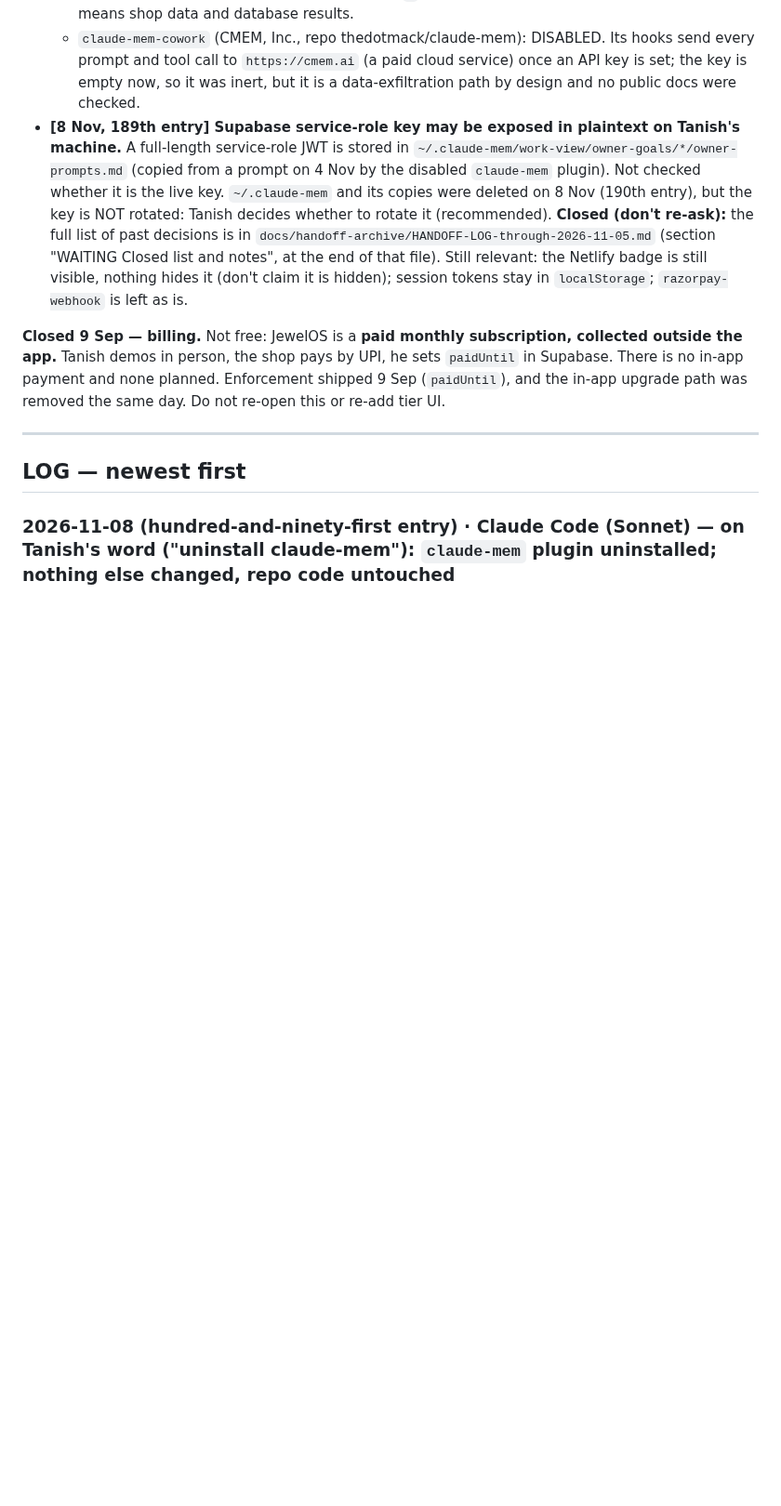
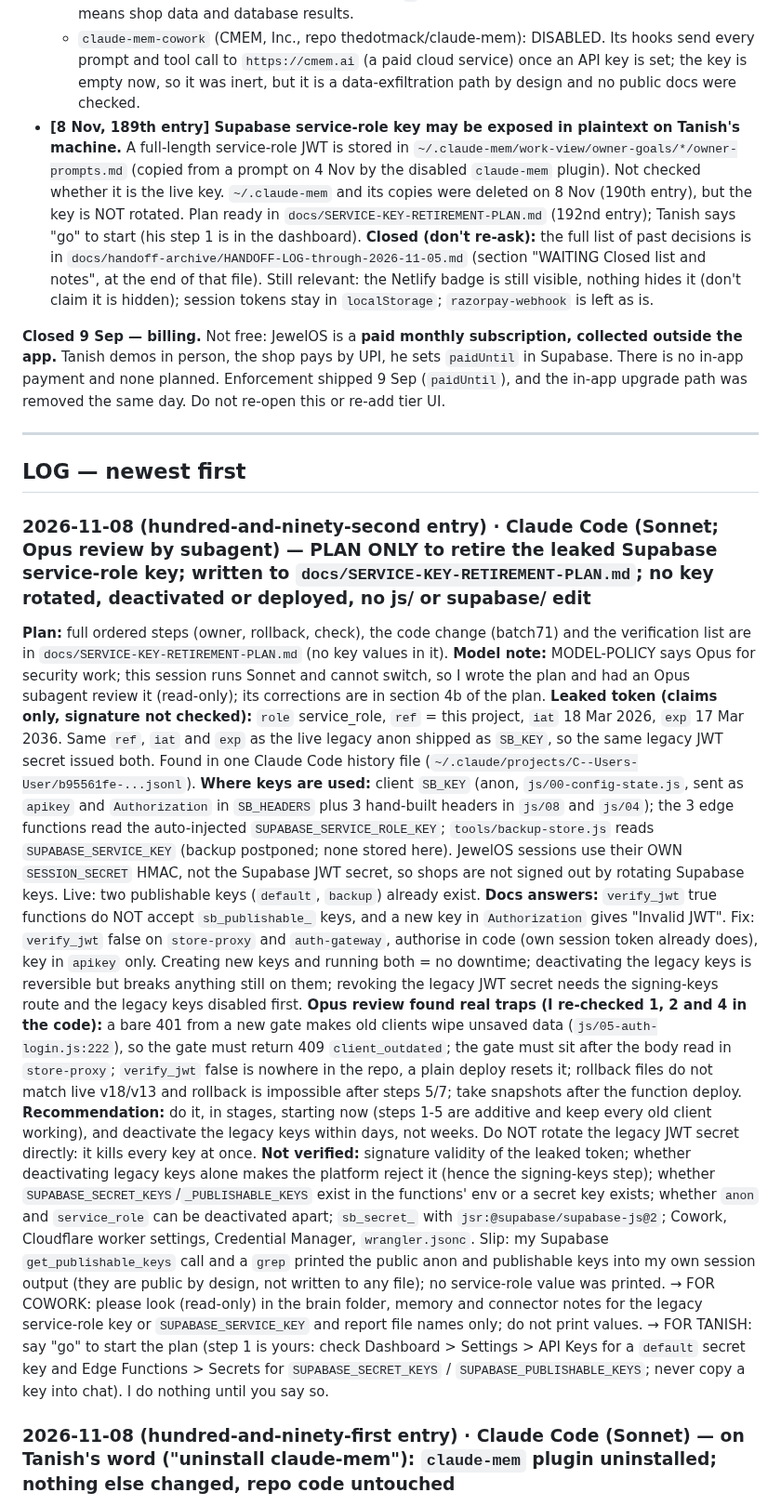
Before and after one commit to txnishh24/JewelOs, a Markdown page: HANDOFF.md, the part around the change. Shown at 93% size. Drawn GitHub-style; blank space fills up the shorter version.

Commit message:
Plan to retire the leaked service-role key (docs + HANDOFF 192nd entry); nothing rotated or deployed
Co-Authored-By: Claude Sonnet 5.5 <noreply@anthropic.com>

```diff
--- a/HANDOFF.md
+++ b/HANDOFF.md
@@ -63,7 +63,7 @@ Neither Claude can decide these. Don't re-litigate them each session; just surfa
   - `taste-skill` (Leonxlnx): DISABLED for JewelOS. Owner matches, but its design defaults clash with Tanish's own taste rules (Apple-style, minimal, data-dense).
   - `claude-mem` (thedotmack): UNINSTALLED on 8 Nov (191st entry); was DISABLED. Hooks run on every tool call and every prompt (PostToolUse `*`) and record tool output, which for JewelOS means shop data and database results.
   - `claude-mem-cowork` (CMEM, Inc., repo thedotmack/claude-mem): DISABLED. Its hooks send every prompt and tool call to `https://cmem.ai` (a paid cloud service) once an API key is set; the key is empty now, so it was inert, but it is a data-exfiltration path by design and no public docs were checked.
-- **[8 Nov, 189th entry] Supabase service-role key may be exposed in plaintext on Tanish's machine.** A full-length service-role JWT is stored in `~/.claude-mem/work-view/owner-goals/*/owner-prompts.md` (copied from a prompt on 4 Nov by the disabled `claude-mem` plugin). Not checked whether it is the live key. `~/.claude-mem` and its copies were deleted on 8 Nov (190th entry), but the key is NOT rotated: Tanish decides whether to rotate it (recommended).
+- **[8 Nov, 189th entry] Supabase service-role key may be exposed in plaintext on Tanish's machine.** A full-length service-role JWT is stored in `~/.claude-mem/work-view/owner-goals/*/owner-prompts.md` (copied from a prompt on 4 Nov by the disabled `claude-mem` plugin). Not checked whether it is the live key. `~/.claude-mem` and its copies were deleted on 8 Nov (190th entry), but the key is NOT rotated. Plan ready in `docs/SERVICE-KEY-RETIREMENT-PLAN.md` (192nd entry); Tanish says "go" to start (his step 1 is in the dashboard).
 **Closed (don't re-ask):** the full list of past decisions is in `docs/handoff-archive/HANDOFF-LOG-through-2026-11-05.md` (section "WAITING Closed list and notes", at the end of that file). Still relevant: the Netlify badge is still visible, nothing hides it (don't claim it is hidden); session tokens stay in `localStorage`; `razorpay-webhook` is left as is.
 
 **Closed 9 Sep — billing.** Not free: JewelOS is a **paid monthly subscription, collected
@@ -75,6 +75,18 @@ or re-add tier UI.
 ---
 
 ## LOG — newest first
+
+### 2026-11-08 (hundred-and-ninety-second entry) · Claude Code (Sonnet; Opus review by subagent) — PLAN ONLY to retire the leaked Supabase service-role key; written to `docs/SERVICE-KEY-RETIREMENT-PLAN.md`; no key rotated, deactivated or deployed, no js/ or supabase/ edit
+
+**Plan:** full ordered steps (owner, rollback, check), the code change (batch71) and the verification list are in `docs/SERVICE-KEY-RETIREMENT-PLAN.md` (no key values in it). **Model note:** MODEL-POLICY says Opus for security work; this session runs Sonnet and cannot switch, so I wrote the plan and had an Opus subagent review it (read-only); its corrections are in section 4b of the plan.
+**Leaked token (claims only, signature not checked):** `role` service_role, `ref` = this project, `iat` 18 Mar 2026, `exp` 17 Mar 2036. Same `ref`, `iat` and `exp` as the live legacy anon shipped as `SB_KEY`, so the same legacy JWT secret issued both. Found in one Claude Code history file (`~/.claude/projects/C--Users-User/b95561fe-...jsonl`).
+**Where keys are used:** client `SB_KEY` (anon, `js/00-config-state.js`, sent as `apikey` and `Authorization` in `SB_HEADERS` plus 3 hand-built headers in `js/08` and `js/04`); the 3 edge functions read the auto-injected `SUPABASE_SERVICE_ROLE_KEY`; `tools/backup-store.js` reads `SUPABASE_SERVICE_KEY` (backup postponed; none stored here). JewelOS sessions use their OWN `SESSION_SECRET` HMAC, not the Supabase JWT secret, so shops are not signed out by rotating Supabase keys. Live: two publishable keys (`default`, `backup`) already exist.
+**Docs answers:** `verify_jwt` true functions do NOT accept `sb_publishable_` keys, and a new key in `Authorization` gives "Invalid JWT". Fix: `verify_jwt` false on `store-proxy` and `auth-gateway`, authorise in code (own session token already does), key in `apikey` only. Creating new keys and running both = no downtime; deactivating the legacy keys is reversible but breaks anything still on them; revoking the legacy JWT secret needs the signing-keys route and the legacy keys disabled first.
+**Opus review found real traps (I re-checked 1, 2 and 4 in the code):** a bare 401 from a new gate makes old clients wipe unsaved data (`js/05-auth-login.js:222`), so the gate must return 409 `client_outdated`; the gate must sit after the body read in `store-proxy`; `verify_jwt` false is nowhere in the repo, a plain deploy resets it; rollback files do not match live v18/v13 and rollback is impossible after steps 5/7; take snapshots after the function deploy.
+**Recommendation:** do it, in stages, starting now (steps 1-5 are additive and keep every old client working), and deactivate the legacy keys within days, not weeks. Do NOT rotate the legacy JWT secret directly: it kills every key at once.
+**Not verified:** signature validity of the leaked token; whether deactivating legacy keys alone makes the platform reject it (hence the signing-keys step); whether `SUPABASE_SECRET_KEYS`/`_PUBLISHABLE_KEYS` exist in the functions' env or a secret key exists; whether `anon` and `service_role` can be deactivated apart; `sb_secret_` with `jsr:@supabase/supabase-js@2`; Cowork, Cloudflare worker settings, Credential Manager, `wrangler.jsonc`. Slip: my Supabase `get_publishable_keys` call and a `grep` printed the public anon and publishable keys into my own session output (they are public by design, not written to any file); no service-role value was printed.
+→ FOR COWORK: please look (read-only) in the brain folder, memory and connector notes for the legacy service-role key or `SUPABASE_SERVICE_KEY` and report file names only; do not print values.
+→ FOR TANISH: say "go" to start the plan (step 1 is yours: check Dashboard > Settings > API Keys for a `default` secret key and Edge Functions > Secrets for `SUPABASE_SECRET_KEYS` / `SUPABASE_PUBLISHABLE_KEYS`; never copy a key into chat). I do nothing until you say so.
 
 ### 2026-11-08 (hundred-and-ninety-first entry) · Claude Code (Sonnet) — on Tanish's word ("uninstall claude-mem"): `claude-mem` plugin uninstalled; nothing else changed, repo code untouched
 
```
Also changed, not shown: docs/SERVICE-KEY-RETIREMENT-PLAN.md (added, +88 -0 lines).
